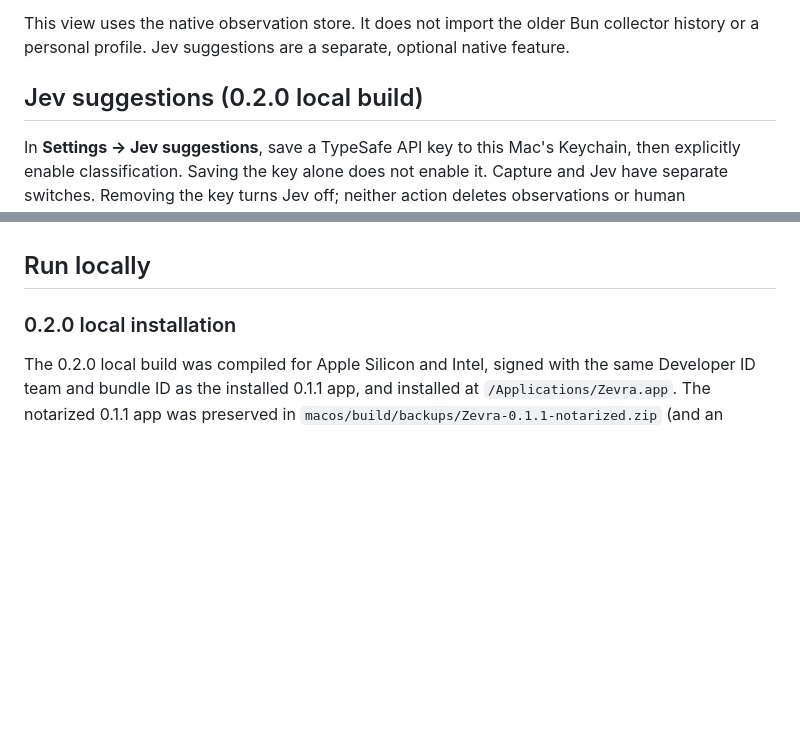
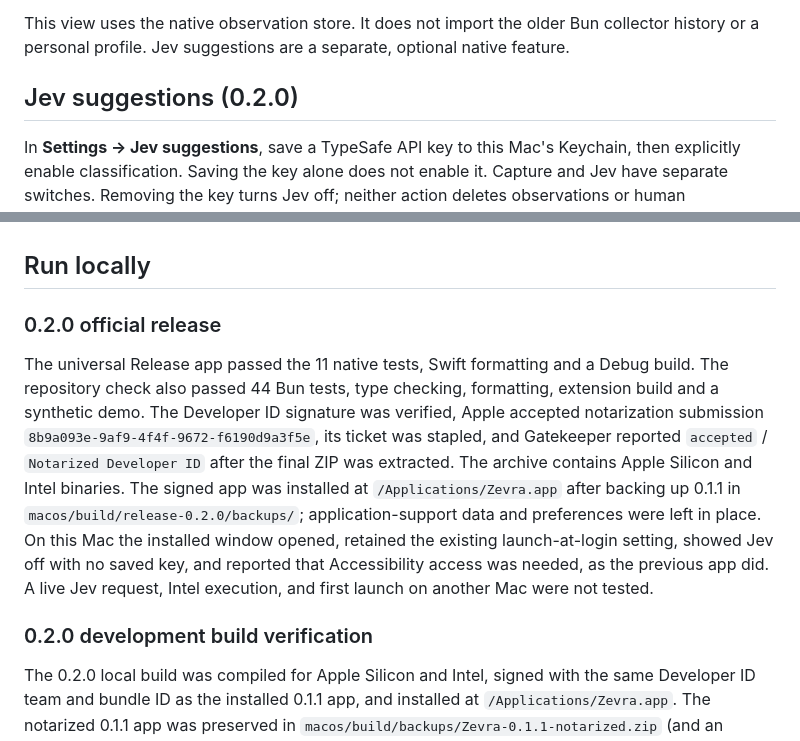
Before and after one commit to jaqbec1/zevra, a Markdown page: docs/macos-prototype.md, 2 parts joined by grey strips. Drawn GitHub-style; blank space fills up the shorter version.

```diff
--- a/docs/macos-prototype.md
+++ b/docs/macos-prototype.md
@@ -12,7 +12,7 @@ Choose **Open** to open the original article or video in the default browser, or
 
 This view uses the native observation store. It does not import the older Bun collector history or a personal profile. Jev suggestions are a separate, optional native feature.
 
-## Jev suggestions (0.2.0 local build)
+## Jev suggestions (0.2.0)
 
 In **Settings → Jev suggestions**, save a TypeSafe API key to this Mac's Keychain, then explicitly enable classification. Saving the key alone does not enable it. Capture and Jev have separate switches. Removing the key turns Jev off; neither action deletes observations or human corrections. The key is not printed, placed in the repository, or synced with CloudKit.
 
@@ -22,7 +22,11 @@ The row labels the provider suggestion and shows **Needs review** below 0.6 conf
 
 ## Run locally
 
-### 0.2.0 local installation
+### 0.2.0 official release
+
+The universal Release app passed the 11 native tests, Swift formatting and a Debug build. The repository check also passed 44 Bun tests, type checking, formatting, extension build and a synthetic demo. The Developer ID signature was verified, Apple accepted notarization submission `8b9a093e-9af9-4f4f-9672-f6190d9a3f5e`, its ticket was stapled, and Gatekeeper reported `accepted` / `Notarized Developer ID` after the final ZIP was extracted. The archive contains Apple Silicon and Intel binaries. The signed app was installed at `/Applications/Zevra.app` after backing up 0.1.1 in `macos/build/release-0.2.0/backups/`; application-support data and preferences were left in place. On this Mac the installed window opened, retained the existing launch-at-login setting, showed Jev off with no saved key, and reported that Accessibility access was needed, as the previous app did. A live Jev request, Intel execution, and first launch on another Mac were not tested.
+
+### 0.2.0 development build verification
 
 The 0.2.0 local build was compiled for Apple Silicon and Intel, signed with the same Developer ID team and bundle ID as the installed 0.1.1 app, and installed at `/Applications/Zevra.app`. The notarized 0.1.1 app was preserved in `macos/build/backups/Zevra-0.1.1-notarized.zip` (and an unpacked copy in that directory). The new local build has a valid Developer ID signature but no stapled notarization ticket; it is not a distributable release. The installed window displayed the existing four observations, retained Accessibility permission, and showed Jev off with no key. The full native check ran 11 tests and built the Debug app; the Release build and installed signature were also verified. A live Jev request and classification quality were not tested.
 
```
Also changed, not shown: README.md (+4 -4 lines).
